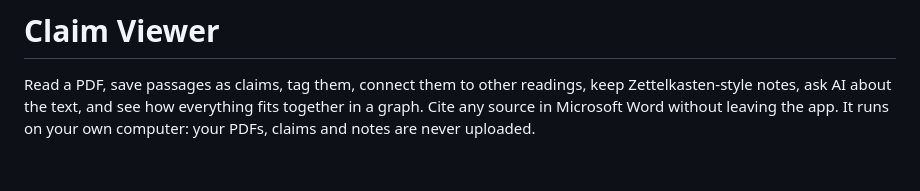
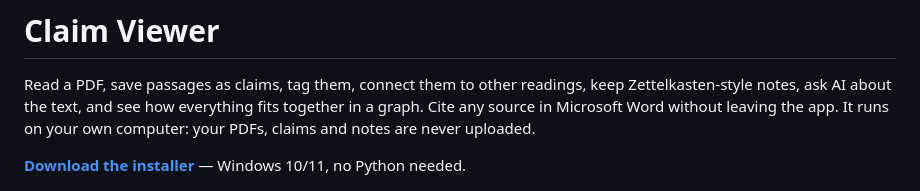
Before and after one commit to abd-azzam/Claim-Viewer, a Markdown page: README.md, the part around one of its changes. Rendered like a GitHub page; blank space fills up the shorter version.

Commit message:
Point the README at the 2.6.1 release
The installer now lives on the Releases page, so the download link sits under the title and in the install steps instead of pointing into the repository tree.

```diff
--- a/README.md
+++ b/README.md
@@ -1,6 +1,8 @@
 # Claim Viewer
 
 Read a PDF, save passages as claims, tag them, connect them to other readings, keep Zettelkasten-style notes, ask AI about the text, and see how everything fits together in a graph. Cite any source in Microsoft Word without leaving the app. It runs on your own computer: your PDFs, claims and notes are never uploaded.
+
+**[Download the installer](https://github.com/abd-azzam/Claim-Viewer/releases/latest)** — Windows 10/11, no Python needed.
 
 ![Claim list next to the PDF, with the quotes highlighted in the page](docs/screenshot-list.png)
 
```
Also changed, not shown: other parts of README.md (+1 -1 lines).
